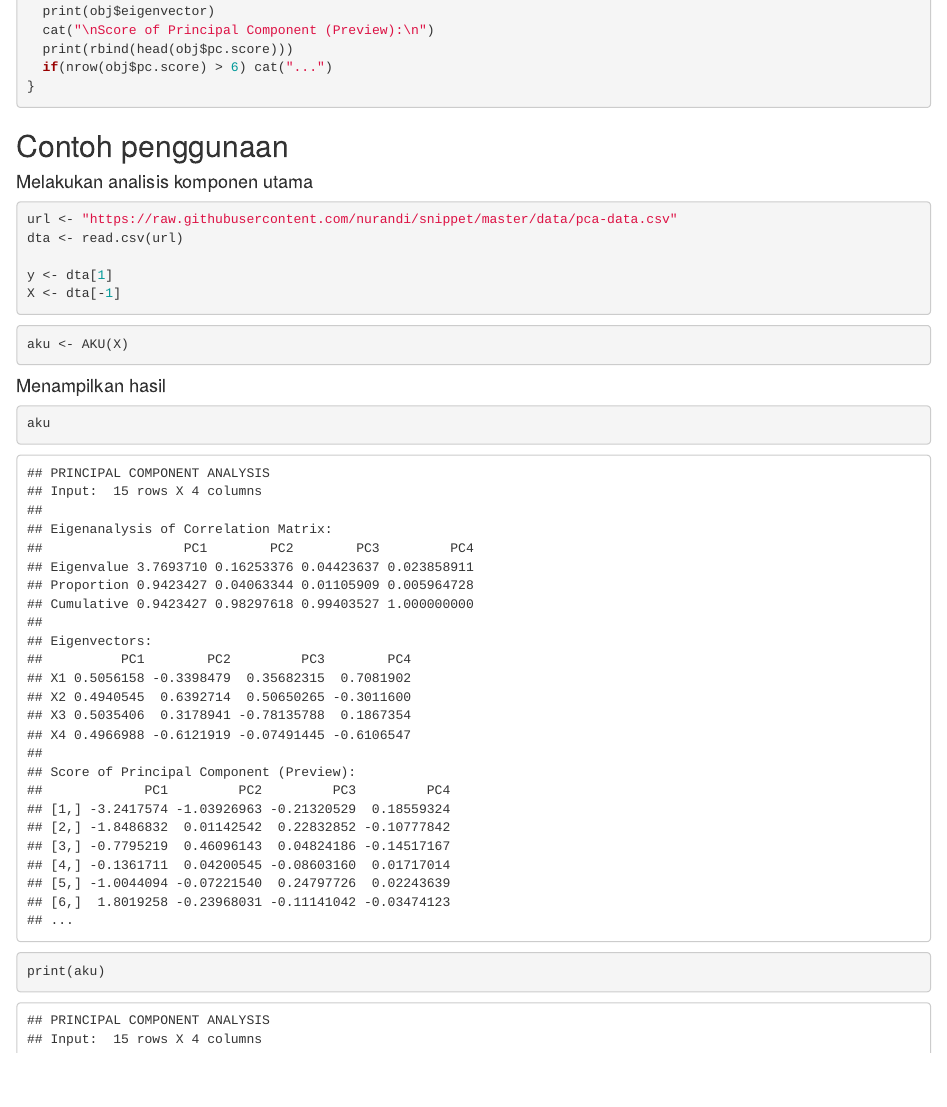
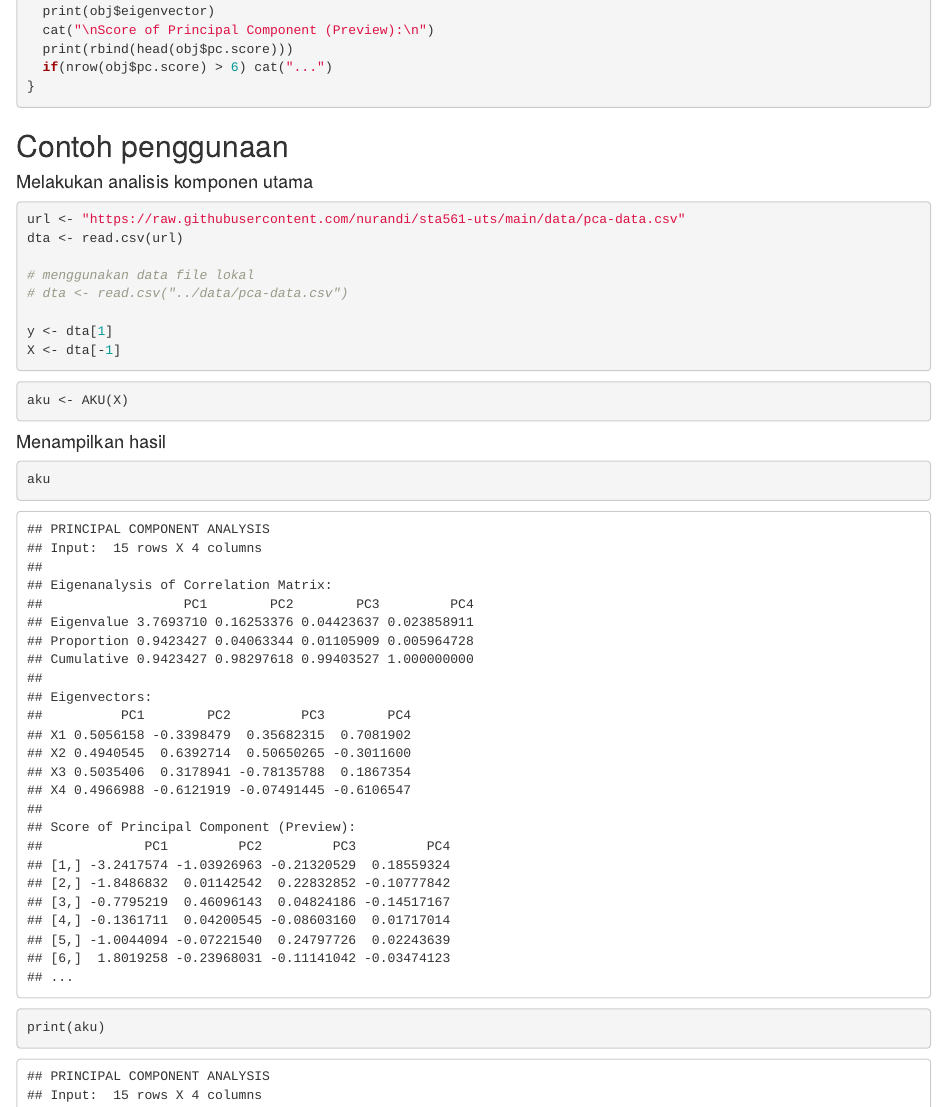
Before and after one commit to nurandi/sta561-uts, an R Markdown document (rmd/02-rku.Rmd): the page in a window 1100 px wide, from 1680 px down. Rendered offline with R 4.5, knitr and Pandoc, with nearby package versions.

Commit message:
add local data

````diff
--- a/rmd/02-rku.Rmd
+++ b/rmd/02-rku.Rmd
@@ -107,8 +107,11 @@ print.AKU <- function(obj) {
 #### Melakukan analisis komponen utama
 
 ```{r}
-url <- "https://raw.githubusercontent.com/nurandi/snippet/master/data/pca-data.csv"
+url <- "https://raw.githubusercontent.com/nurandi/sta561-uts/main/data/pca-data.csv"
 dta <- read.csv(url)
+
+# menggunakan data file lokal
+# dta <- read.csv("../data/pca-data.csv")
 
 y <- dta[1]
 X <- dta[-1]
````
Also changed, not shown: shinyapp/md/02-rku.html.
